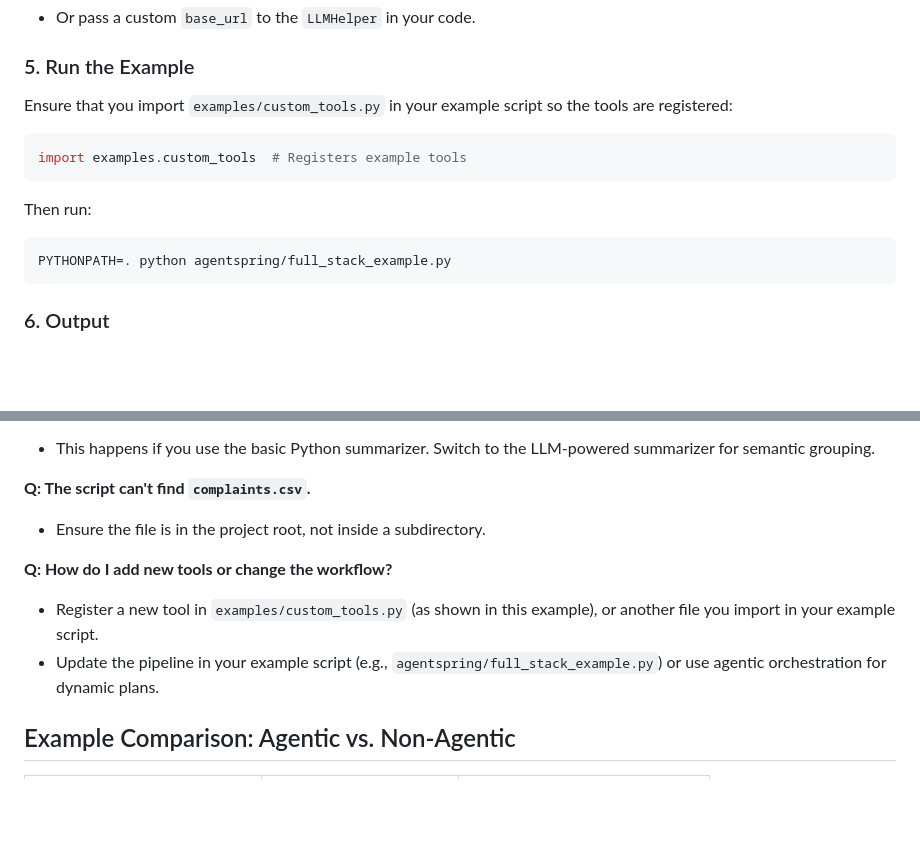
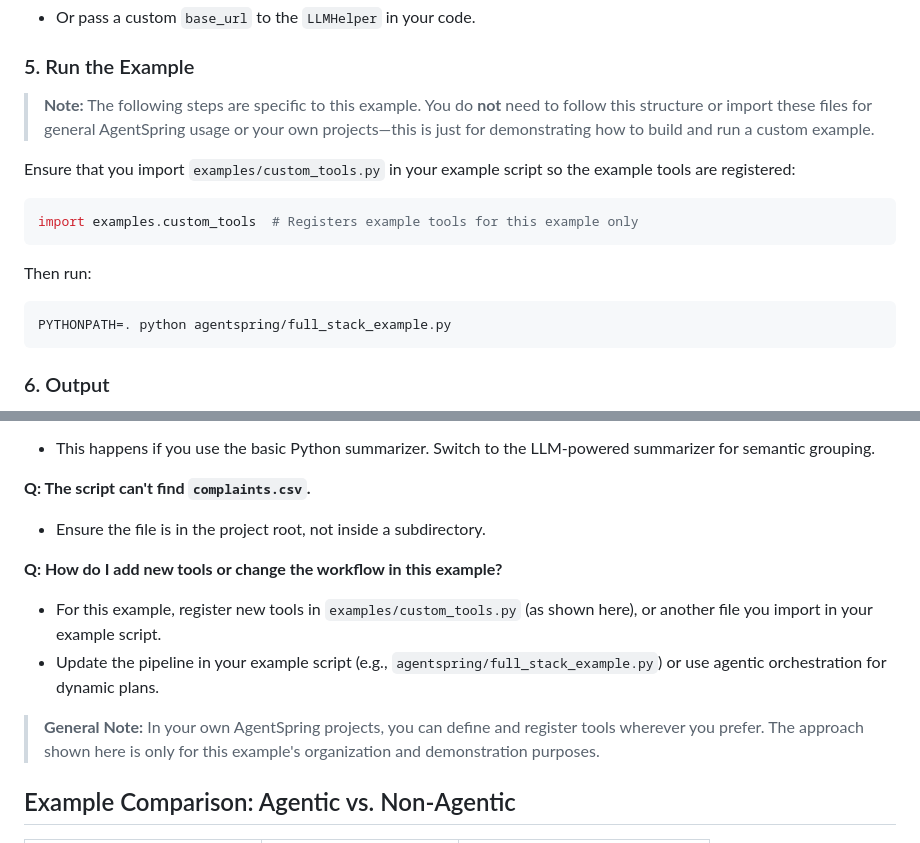
Before and after one commit to navdeep-G/agentspring, a Markdown page: examples/EXAMPLE.md, 2 parts joined by grey strips. GitHub-like rendering; blank space fills up the shorter version.

````diff
--- a/examples/EXAMPLE.md
+++ b/examples/EXAMPLE.md
@@ -55,16 +55,19 @@ By default, the example connects to Ollama at `http://localhost:11434`.
 
 ### 5. Run the Example
 
-Ensure that you import `examples/custom_tools.py` in your example script so the tools are registered:
+> **Note:** The following steps are specific to this example. You do **not** need to follow this structure or import these files for general AgentSpring usage or your own projects—this is just for demonstrating how to build and run a custom example.
+
+Ensure that you import `examples/custom_tools.py` in your example script so the example tools are registered:
 
 ```python
-import examples.custom_tools  # Registers example tools
+import examples.custom_tools  # Registers example tools for this example only
 ```
 
 Then run:
 ```bash
 PYTHONPATH=. python agentspring/full_stack_example.py
 ```
+
 
 ### 6. Output
 - The script prints the CSV contents, step-by-step execution, and the LLM-generated summary.
@@ -83,9 +86,11 @@ PYTHONPATH=. python agentspring/full_stack_example.py
 **Q: The script can't find `complaints.csv`.**
 - Ensure the file is in the project root, not inside a subdirectory.
 
-**Q: How do I add new tools or change the workflow?**
-- Register a new tool in `examples/custom_tools.py` (as shown in this example), or another file you import in your example script.
+**Q: How do I add new tools or change the workflow in this example?**
+- For this example, register new tools in `examples/custom_tools.py` (as shown here), or another file you import in your example script.
 - Update the pipeline in your example script (e.g., `agentspring/full_stack_example.py`) or use agentic orchestration for dynamic plans.
+
+> **General Note:** In your own AgentSpring projects, you can define and register tools wherever you prefer. The approach shown here is only for this example's organization and demonstration purposes.
 
 ## Example Comparison: Agentic vs. Non-Agentic
 
````
